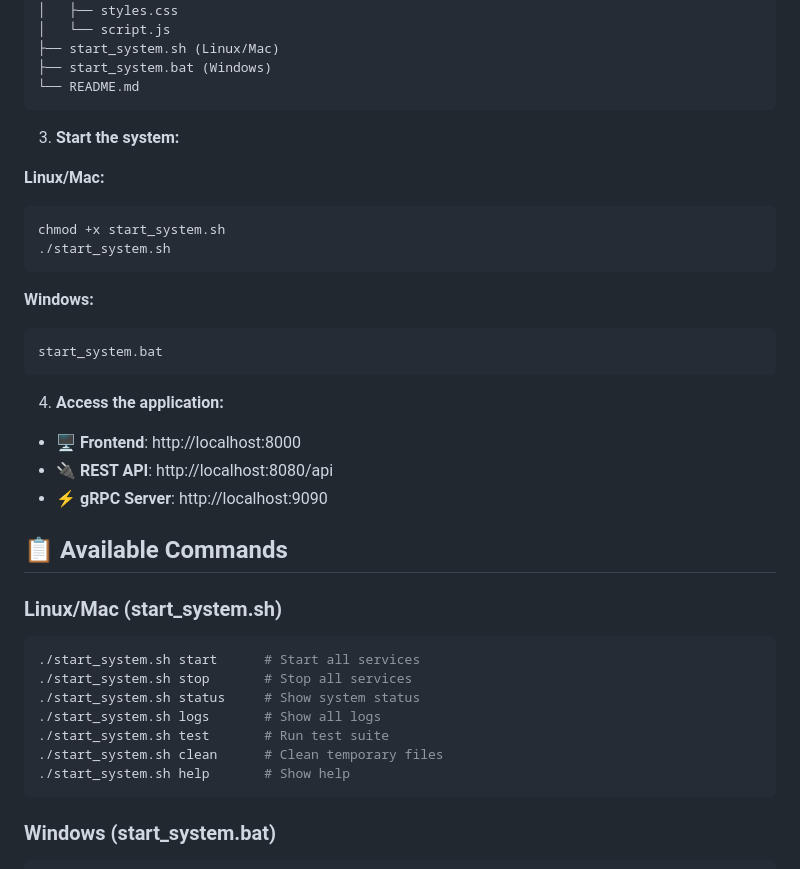
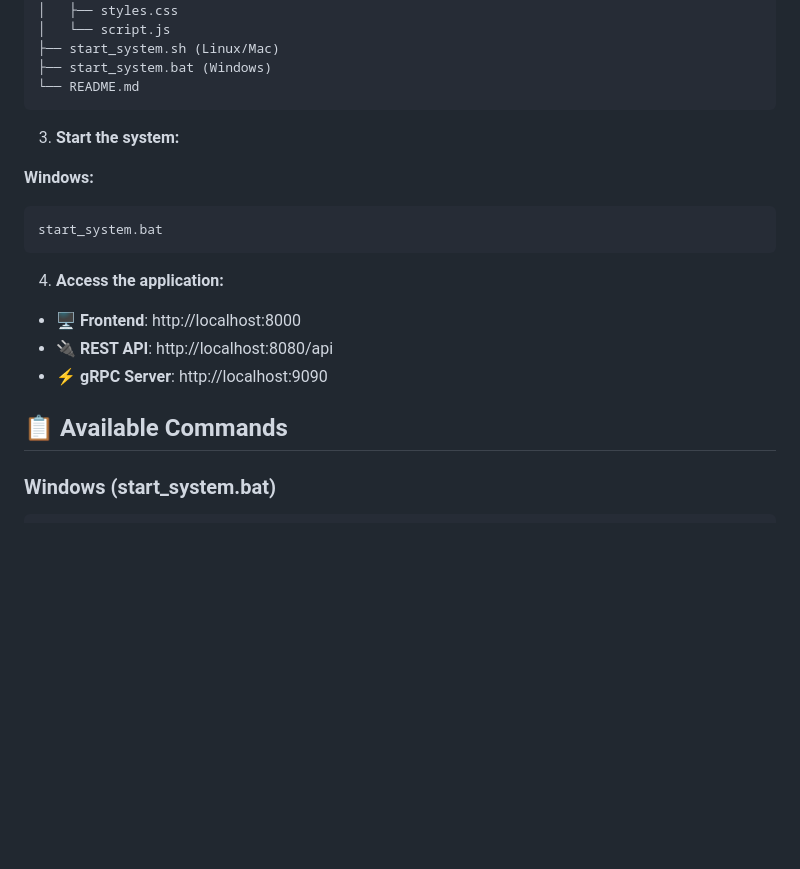
Before and after one commit to esNetJorg/DSA-Assign, a Markdown page: Car rental Q2/README.md, the part around the change printed below. Drawn GitHub-style; blank space fills up the shorter version.

````diff
--- a/Car rental Q2/README.md
+++ b/Car rental Q2/README.md
@@ -95,12 +95,6 @@ car_rental_system/
 
 3. **Start the system:**
 
-**Linux/Mac:**
-```bash
-chmod +x start_system.sh
-./start_system.sh
-```
-
 **Windows:**
 ```cmd
 start_system.bat
@@ -113,16 +107,7 @@ start_system.bat
 
 ## 📋 **Available Commands**
 
-### Linux/Mac (start_system.sh)
-```bash
-./start_system.sh start      # Start all services
-./start_system.sh stop       # Stop all services
-./start_system.sh status     # Show system status
-./start_system.sh logs       # Show all logs
-./start_system.sh test       # Run test suite
-./start_system.sh clean      # Clean temporary files
-./start_system.sh help       # Show help
-```
+
 
 ### Windows (start_system.bat)
 ```cmd
````
Also changed, not shown: other parts of Car rental Q2/README.md (+0 -29 lines).
